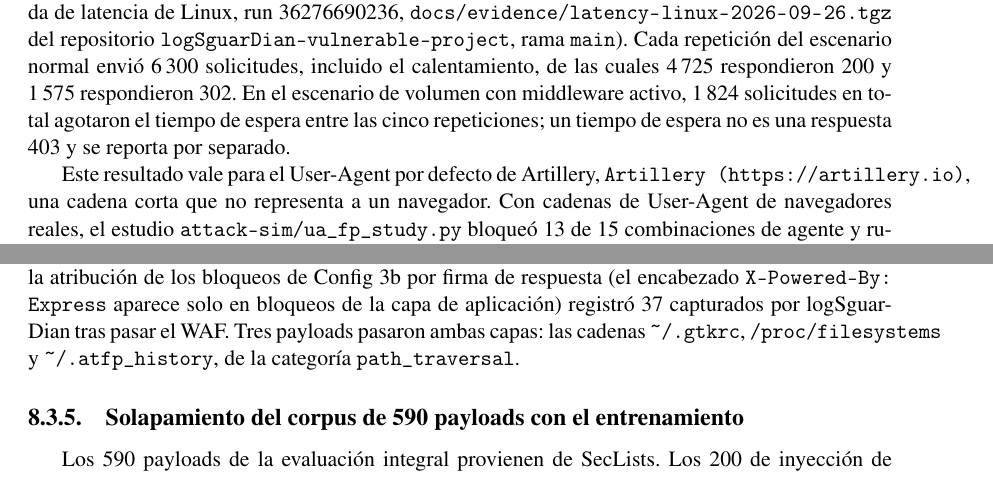
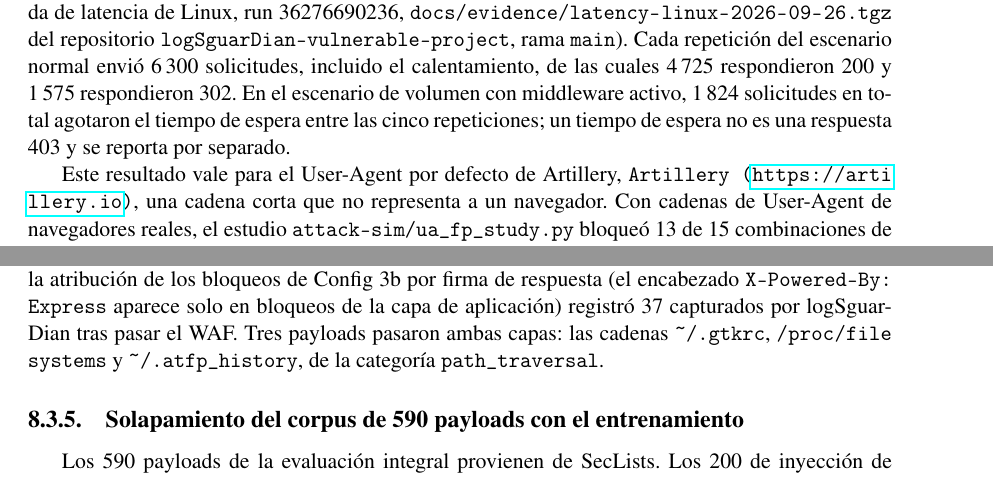
Before and after one commit to Diegoval-Dev/logSguarDian-thesis, a LaTeX document (z-main.tex, which reads 2-paquetes_y_comandos_usuario.tex, k-resultados.tex): two parts of pages 63 and 65 of 105, joined at a grey line, cut so that both start at the same text. Compiled offline with pdfLaTeX.

Commit message:
Usa romanos minúsculos en los preliminares y reduce desbordes de rutas

```diff
--- a/2-paquetes_y_comandos_usuario.tex
+++ b/2-paquetes_y_comandos_usuario.tex
@@ -4,3 +4,4 @@
 \usepackage{xurl}
 \usepackage{adjustbox}
 \usepackage{mathptmx}
+\spanishlcroman
--- a/k-resultados.tex
+++ b/k-resultados.tex
@@ -207,7 +207,7 @@ Los 100 payloads por categoría de esta medición no son disjuntos del entrenami
 
 El recuento de eventos de bloqueo en la base de detección de logSguarDian (393) coincide con el total de payloads bloqueados del Cuadro~\ref{tabla:res-config2-cobertura}, que el criterio de la sección anterior define como la respuesta HTTP 403 del middleware. En los escenarios normal y de volumen, las peticiones benignas de Artillery no recibieron ninguna respuesta 403 en las cinco repeticiones de cada condición (corrida de latencia de Linux, run 36276690236, \path{docs/evidence/latency-linux-2026-09-26.tgz} del repositorio \texttt{logSguarDian-vulnerable-project}, rama \texttt{main}). Cada repetición del escenario normal envió 6\,300 solicitudes, incluido el calentamiento, de las cuales 4\,725 respondieron 200 y 1\,575 respondieron 302. En el escenario de volumen con middleware activo, 1\,824 solicitudes en total agotaron el tiempo de espera entre las cinco repeticiones; un tiempo de espera no es una respuesta 403 y se reporta por separado.
 
-Este resultado vale para el User-Agent por defecto de Artillery, \texttt{Artillery (https://artillery.io)}, una cadena corta que no representa a un navegador. Con cadenas de User-Agent de navegadores reales, el estudio \texttt{attack-sim/ua\_fp\_study.py} bloqueó 13 de 15 combinaciones de agente y ruta; solo Firefox en macOS evitó el bloqueo en \texttt{/login} y \texttt{/posts}.
+Este resultado vale para el User-Agent por defecto de Artillery, \texttt{Artillery (\url{https://artillery.io})}, una cadena corta que no representa a un navegador. Con cadenas de User-Agent de navegadores reales, el estudio \texttt{attack-sim/ua\_fp\_study.py} bloqueó 13 de 15 combinaciones de agente y ruta; solo Firefox en macOS evitó el bloqueo en \texttt{/login} y \texttt{/posts}.
 
 Ese estudio corresponde al commit del 24 de septiembre de 2026, y su archivo de resultados no registra el modelo cargado. Por el contenido de \texttt{models/} en ese commit, el modelo es el par \texttt{rf\_v10}/\texttt{if\_v9}, mientras que la corrida de latencia de Linux usó el par \texttt{rf\_v11}/\texttt{if\_v10}, primera versión del 30 de agosto de 2026 (\texttt{a7c015f5\ldots}/\texttt{3cf8e45c\ldots}). Los dos resultados corresponden a modelos distintos y no se comparan directamente. En la condición de ataque no es posible aislar la tasa de 403 de las peticiones benignas, porque el informe agrega las respuestas por \textit{endpoint} y \texttt{/profile} recibe tanto peticiones benignas como el ataque de XSS.
 
@@ -274,7 +274,7 @@ La Ronda 4 ejecutó las cuatro configuraciones contra 590 payloads de SecLists (
 \par\smallskip\footnotesize Fuente: \texttt{docs/config3b-results.md}, sección \textit{Round 4}. Elaboración propia.
 \end{table}
 
-De los 40 ataques que CRS en nivel de paranoia 1 no bloqueó en Config 3a (590 menos 550), la atribución de los bloqueos de Config 3b por firma de respuesta (el encabezado \texttt{X-Powered-By: Express} aparece solo en bloqueos de la capa de aplicación) registró 37 capturados por logSguarDian tras pasar el WAF. Tres payloads pasaron ambas capas: las cadenas \texttt{\string~/.gtkrc}, \texttt{/proc/filesystems} y \texttt{\string~/.atfp\_history}, de la categoría \texttt{path\_traversal}.
+De los 40 ataques que CRS en nivel de paranoia 1 no bloqueó en Config 3a (590 menos 550), la atribución de los bloqueos de Config 3b por firma de respuesta (el encabezado \texttt{X-Powered-By: Express} aparece solo en bloqueos de la capa de aplicación) registró 37 capturados por logSguarDian tras pasar el WAF. Tres payloads pasaron ambas capas: las cadenas \texttt{\string~/.gtkrc}, \path{/proc/filesystems} y \texttt{\string~/.atfp\_history}, de la categoría \texttt{path\_traversal}.
 
 \subsection{Solapamiento del corpus de 590 payloads con el entrenamiento}\label{sec:solapamiento-corpus}
 
```
Also changed, not shown: n-anexos.tex (+2 -2 lines).
